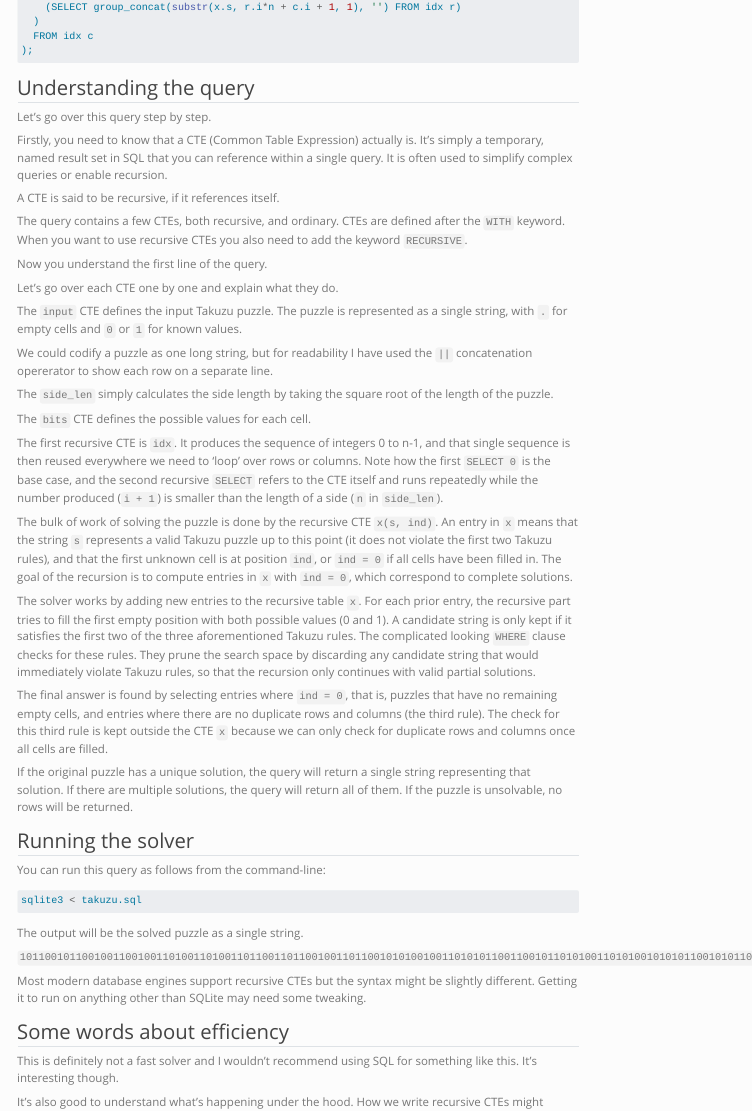
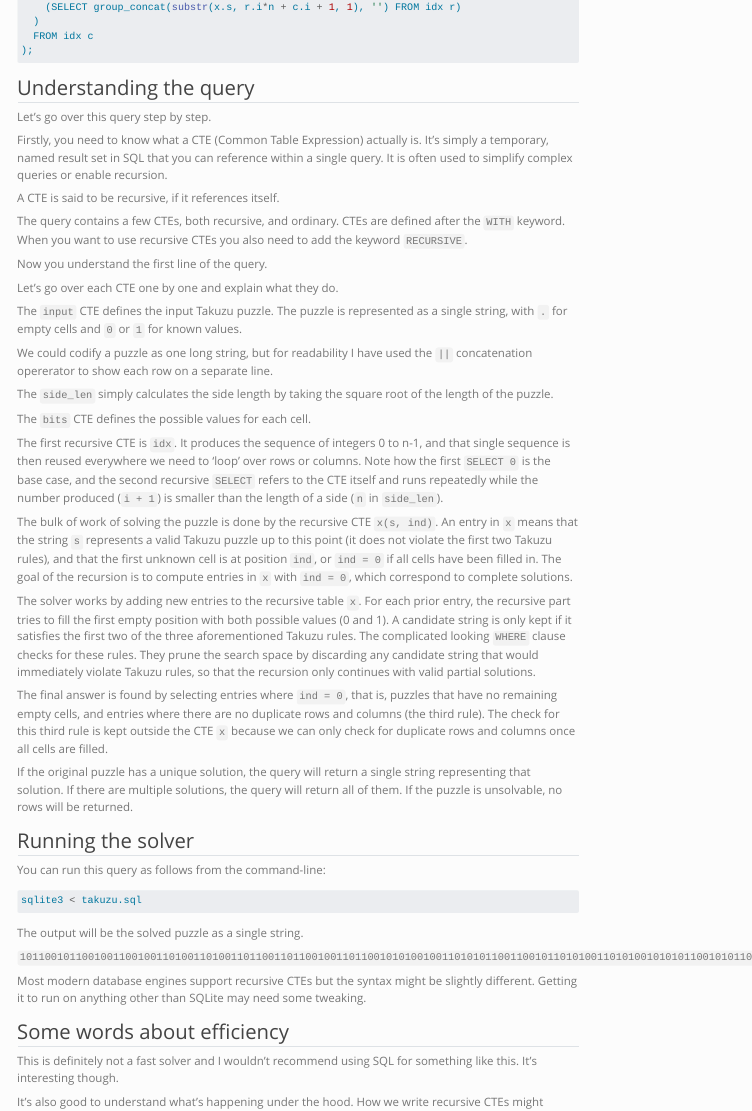
Before and after one commit to afvanwoudenberg/afvanwoudenberg.github.io, a Quarto document (posts/solving-takuzu-puzzles-with-sql/index.qmd): the page in a window 1100 px wide, from 2060 px down. Rendered offline with R 4.5, knitr and Pandoc in place of Quarto, with nearby package versions; menus at the side of the page are left out; long lines of code are wrapped; badge pictures from the web are left out.

Commit message:
Fixed a type..

```diff
--- a/posts/solving-takuzu-puzzles-with-sql/index.qmd
+++ b/posts/solving-takuzu-puzzles-with-sql/index.qmd
@@ -202,7 +202,7 @@ AND (
 
 Let's go over this query step by step.
 
-Firstly, you need to know that a CTE (Common Table Expression) actually is. It's simply a temporary, named result set in SQL that you can reference within a single query. It is often used to simplify complex queries or enable recursion.
+Firstly, you need to know what a CTE (Common Table Expression) actually is. It's simply a temporary, named result set in SQL that you can reference within a single query. It is often used to simplify complex queries or enable recursion.
 
 A CTE is said to be recursive, if it references itself.
 
```
